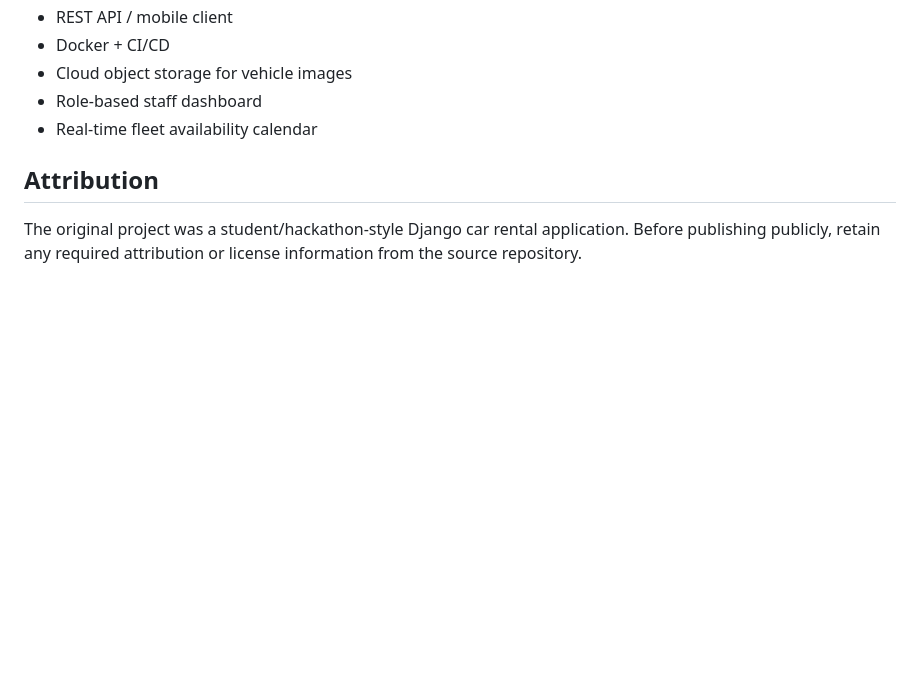
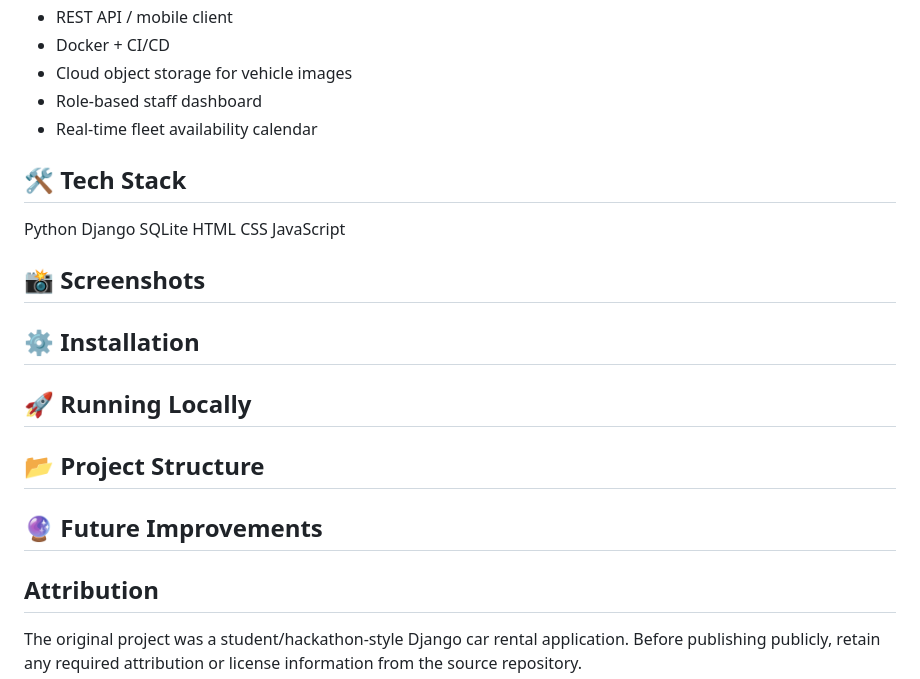
Before and after one commit to bhavyatiwari10/DriveNest, a Markdown page: README.md, the part around the change. GitHub-like rendering; blank space fills up the shorter version.

Commit message:
Enhance README with tech stack and installation info
Added tech stack, installation instructions, and project structure sections to README.

```diff
--- a/README.md
+++ b/README.md
@@ -158,6 +158,25 @@ If you present DriveNest in an interview, the strongest technical points are:
 - Role-based staff dashboard
 - Real-time fleet availability calendar
 
+
+## 🛠️ Tech Stack
+Python
+Django
+SQLite
+HTML
+CSS
+JavaScript
+
+## 📸 Screenshots
+
+## ⚙️ Installation
+
+## 🚀 Running Locally
+
+## 📂 Project Structure
+
+## 🔮 Future Improvements
+
 ## Attribution
 
 The original project was a student/hackathon-style Django car rental application. Before publishing publicly, retain any required attribution or license information from the source repository.
```
